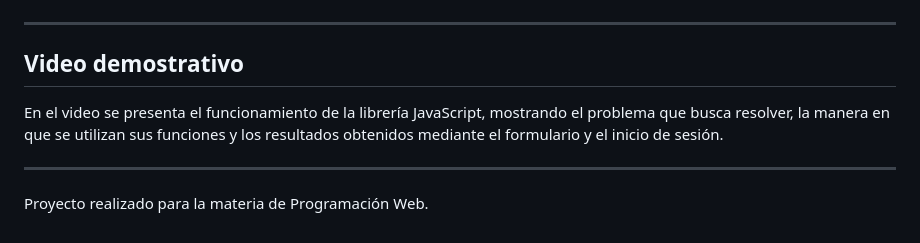
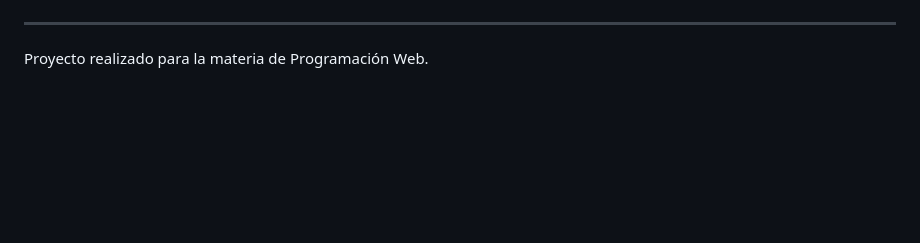
Before and after one commit to FranciscoJ619/Actividad2_PrograWeb, a Markdown page: README.md, the part around one of its changes. Rendered like a GitHub page; blank space fills up the shorter version.

Commit message:
Modificacion del README(Detalles)

```diff
--- a/README.md
+++ b/README.md
@@ -248,11 +248,4 @@ A continuación se mostrarán capturas de pantalla que demuestran el funcionamie
 
 ---
 
-## Video demostrativo
-
-En el video se presenta el funcionamiento de la librería JavaScript, mostrando el problema que busca resolver, la manera en que se utilizan sus funciones y los resultados obtenidos mediante el formulario y el inicio de sesión.
-
-
----
-
 Proyecto realizado para la materia de Programación Web.
```
Also changed, not shown: other parts of README.md (+6 -6 lines).
